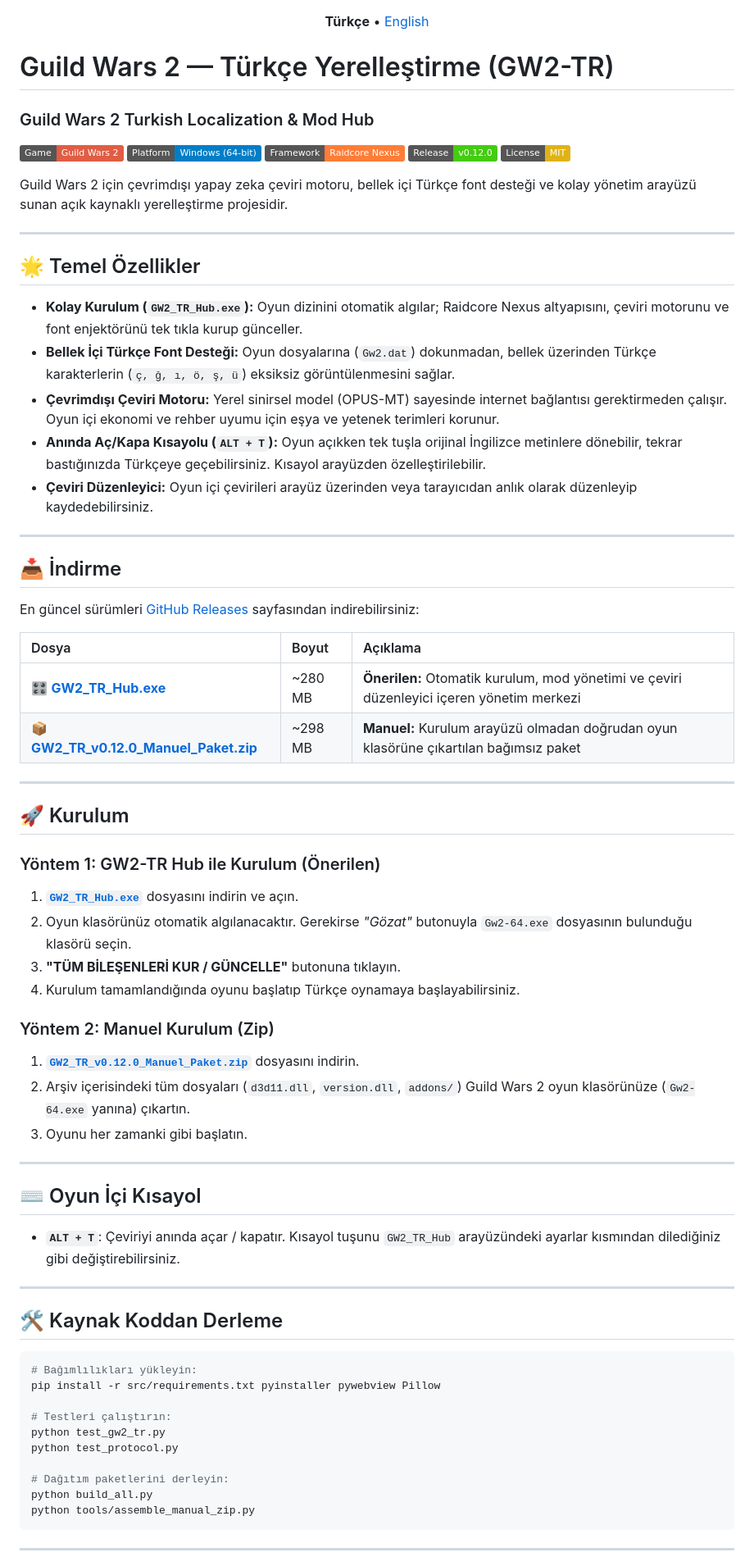
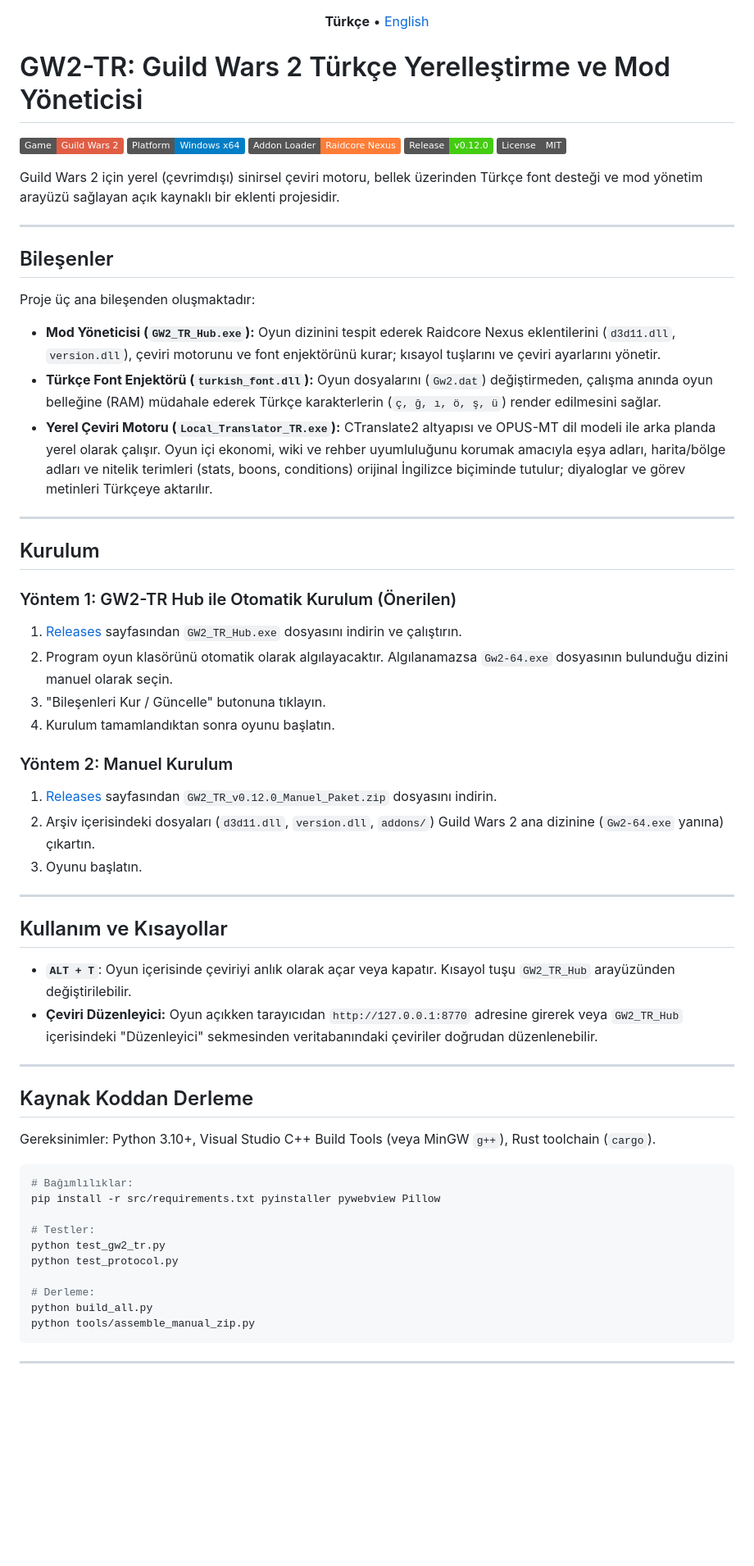
Before and after one commit to Euphrates6/gw2-turkish-localization, a Markdown page: README.md, the part around one of its changes. Shown at 82% size. GitHub-like rendering; badges without logos; blank space fills up the shorter version.

````diff
--- a/README.md
+++ b/README.md
@@ -2,72 +2,65 @@
   <b>Türkçe</b> • <a href="README.en.md">English</a>
 </p>
 
-# Guild Wars 2 — Türkçe Yerelleştirme (GW2-TR)
-### Guild Wars 2 Turkish Localization & Mod Hub
+# GW2-TR: Guild Wars 2 Türkçe Yerelleştirme ve Mod Yöneticisi
 
-[![Guild Wars 2](https://img.shields.io/badge/Game-Guild%20Wars%202-red.svg)](https://www.guildwars2.com/)
-[![Platform](https://img.shields.io/badge/Platform-Windows%20(64--bit)-blue.svg)]()
-[![Nexus](https://img.shields.io/badge/Framework-Raidcore%20Nexus-orange.svg)](https://raidcore.gg/Nexus)
-[![Release](https://img.shields.io/badge/Release-v0.12.0-brightgreen.svg)](../../releases/latest)
-[![License](https://img.shields.io/badge/License-MIT-yellow.svg)](LICENSE)
+[![Game](https://img.shields.io/badge/Game-Guild%20Wars%202-red)](https://www.guildwars2.com/)
+[![Platform](https://img.shields.io/badge/Platform-Windows%20x64-blue)]()
+[![Framework](https://img.shields.io/badge/Addon%20Loader-Raidcore%20Nexus-orange)](https://raidcore.gg/Nexus)
+[![Release](https://img.shields.io/badge/Release-v0.12.0-brightgreen)](https://github.com/Euphrates6/gw2-turkish-localization/releases/latest)
+[![License](https://img.shields.io/badge/License-MIT-gray)](LICENSE)
 
-Guild Wars 2 için çevrimdışı yapay zeka çeviri motoru, bellek içi Türkçe font desteği ve kolay yönetim arayüzü sunan açık kaynaklı yerelleştirme projesidir.
+Guild Wars 2 için yerel (çevrimdışı) sinirsel çeviri motoru, bellek üzerinden Türkçe font desteği ve mod yönetim arayüzü sağlayan açık kaynaklı bir eklenti projesidir.
 
 ---
 
-## 🌟 Temel Özellikler
+## Bileşenler
 
-* **Kolay Kurulum (`GW2_TR_Hub.exe`):** Oyun dizinini otomatik algılar; Raidcore Nexus altyapısını, çeviri motorunu ve font enjektörünü tek tıkla kurup günceller.
-* **Bellek İçi Türkçe Font Desteği:** Oyun dosyalarına (`Gw2.dat`) dokunmadan, bellek üzerinden Türkçe karakterlerin (`ç, ğ, ı, ö, ş, ü`) eksiksiz görüntülenmesini sağlar.
-* **Çevrimdışı Çeviri Motoru:** Yerel sinirsel model (OPUS-MT) sayesinde internet bağlantısı gerektirmeden çalışır. Oyun içi ekonomi ve rehber uyumu için eşya ve yetenek terimleri korunur.
-* **Anında Aç/Kapa Kısayolu (`ALT + T`):** Oyun açıkken tek tuşla orijinal İngilizce metinlere dönebilir, tekrar bastığınızda Türkçeye geçebilirsiniz. Kısayol arayüzden özelleştirilebilir.
-* **Çeviri Düzenleyici:** Oyun içi çevirileri arayüz üzerinden veya tarayıcıdan anlık olarak düzenleyip kaydedebilirsiniz.
+Proje üç ana bileşenden oluşmaktadır:
+
+* **Mod Yöneticisi (`GW2_TR_Hub.exe`):** Oyun dizinini tespit ederek Raidcore Nexus eklentilerini (`d3d11.dll`, `version.dll`), çeviri motorunu ve font enjektörünü kurar; kısayol tuşlarını ve çeviri ayarlarını yönetir.
+* **Türkçe Font Enjektörü (`turkish_font.dll`):** Oyun dosyalarını (`Gw2.dat`) değiştirmeden, çalışma anında oyun belleğine (RAM) müdahale ederek Türkçe karakterlerin (`ç, ğ, ı, ö, ş, ü`) render edilmesini sağlar.
+* **Yerel Çeviri Motoru (`Local_Translator_TR.exe`):** CTranslate2 altyapısı ve OPUS-MT dil modeli ile arka planda yerel olarak çalışır. Oyun içi ekonomi, wiki ve rehber uyumluluğunu korumak amacıyla eşya adları, harita/bölge adları ve nitelik terimleri (stats, boons, conditions) orijinal İngilizce biçiminde tutulur; diyaloglar ve görev metinleri Türkçeye aktarılır.
 
 ---
 
-## 📥 İndirme
+## Kurulum
 
-En güncel sürümleri [GitHub Releases](../../releases/latest) sayfasından indirebilirsiniz:
+### Yöntem 1: GW2-TR Hub ile Otomatik Kurulum (Önerilen)
 
-| Dosya | Boyut | Açıklama |
-| :--- | :--- | :--- |
-| 🎛️ **[GW2_TR_Hub.exe](../../releases/latest)** | ~280 MB | **Önerilen:** Otomatik kurulum, mod yönetimi ve çeviri düzenleyici içeren yönetim merkezi |
-| 📦 **[GW2_TR_v0.12.0_Manuel_Paket.zip](../../releases/latest)** | ~298 MB | **Manuel:** Kurulum arayüzü olmadan doğrudan oyun klasörüne çıkartılan bağımsız paket |
+1. [Releases](https://github.com/Euphrates6/gw2-turkish-localization/releases/latest) sayfasından `GW2_TR_Hub.exe` dosyasını indirin ve çalıştırın.
+2. Program oyun klasörünü otomatik olarak algılayacaktır. Algılanamazsa `Gw2-64.exe` dosyasının bulunduğu dizini manuel olarak seçin.
+3. "Bileşenleri Kur / Güncelle" butonuna tıklayın.
+4. Kurulum tamamlandıktan sonra oyunu başlatın.
+
+### Yöntem 2: Manuel Kurulum
+
+1. [Releases](https://github.com/Euphrates6/gw2-turkish-localization/releases/latest) sayfasından `GW2_TR_v0.12.0_Manuel_Paket.zip` dosyasını indirin.
+2. Arşiv içerisindeki dosyaları (`d3d11.dll`, `version.dll`, `addons/`) Guild Wars 2 ana dizinine (`Gw2-64.exe` yanına) çıkartın.
+3. Oyunu başlatın.
 
 ---
 
-## 🚀 Kurulum
+## Kullanım ve Kısayollar
 
-### Yöntem 1: GW2-TR Hub ile Kurulum (Önerilen)
-1. **[`GW2_TR_Hub.exe`](../../releases/latest)** dosyasını indirin ve açın.
-2. Oyun klasörünüz otomatik algılanacaktır. Gerekirse *"Gözat"* butonuyla `Gw2-64.exe` dosyasının bulunduğu klasörü seçin.
-3. **"TÜM BİLEŞENLERİ KUR / GÜNCELLE"** butonuna tıklayın.
-4. Kurulum tamamlandığında oyunu başlatıp Türkçe oynamaya başlayabilirsiniz.
-
-### Yöntem 2: Manuel Kurulum (Zip)
-1. **[`GW2_TR_v0.12.0_Manuel_Paket.zip`](../../releases/latest)** dosyasını indirin.
-2. Arşiv içerisindeki tüm dosyaları (`d3d11.dll`, `version.dll`, `addons/`) Guild Wars 2 oyun klasörünüze (`Gw2-64.exe` yanına) çıkartın.
-3. Oyunu her zamanki gibi başlatın.
+* **`ALT + T`**: Oyun içerisinde çeviriyi anlık olarak açar veya kapatır. Kısayol tuşu `GW2_TR_Hub` arayüzünden değiştirilebilir.
+* **Çeviri Düzenleyici:** Oyun açıkken tarayıcıdan `http://127.0.0.1:8770` adresine girerek veya `GW2_TR_Hub` içerisindeki "Düzenleyici" sekmesinden veritabanındaki çeviriler doğrudan düzenlenebilir.
 
 ---
 
-## ⌨️ Oyun İçi Kısayol
+## Kaynak Koddan Derleme
 
-* **`ALT + T`**: Çeviriyi anında açar / kapatır. Kısayol tuşunu `GW2_TR_Hub` arayüzündeki ayarlar kısmından dilediğiniz gibi değiştirebilirsiniz.
-
----
-
-## 🛠️ Kaynak Koddan Derleme
+Gereksinimler: Python 3.10+, Visual Studio C++ Build Tools (veya MinGW `g++`), Rust toolchain (`cargo`).
 
 ```powershell
-# Bağımlılıkları yükleyin:
+# Bağımlılıklar:
 pip install -r src/requirements.txt pyinstaller pywebview Pillow
 
-# Testleri çalıştırın:
+# Testler:
 python test_gw2_tr.py
 python test_protocol.py
 
-# Dağıtım paketlerini derleyin:
+# Derleme:
 python build_all.py
 python tools/assemble_manual_zip.py
 ```
````
Also changed, not shown: other parts of README.md (+10 -12 lines), README.en.md (+39 -48 lines).
